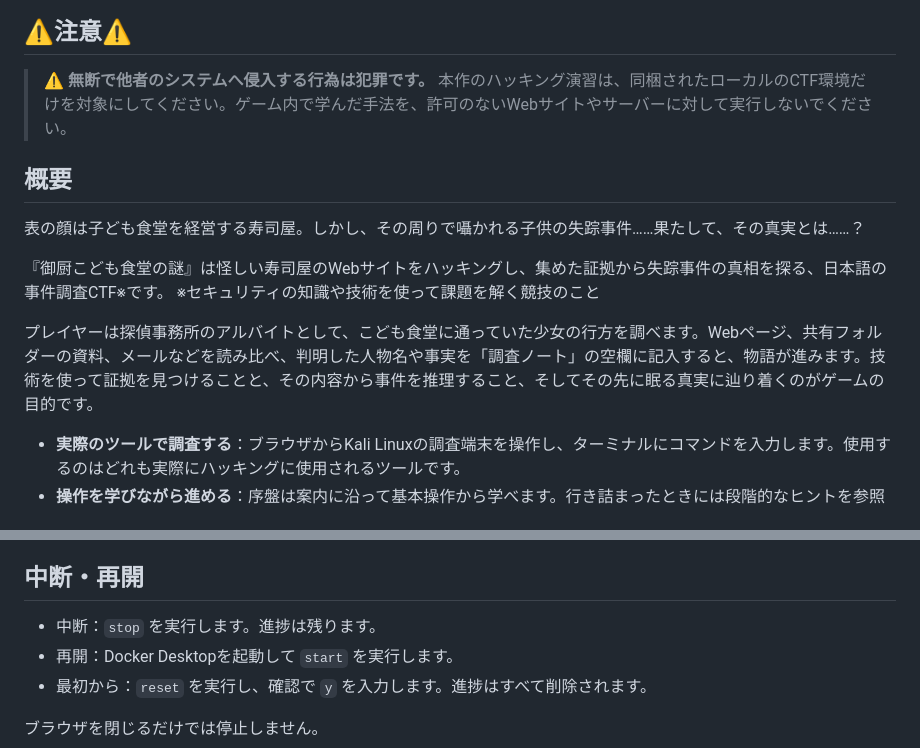
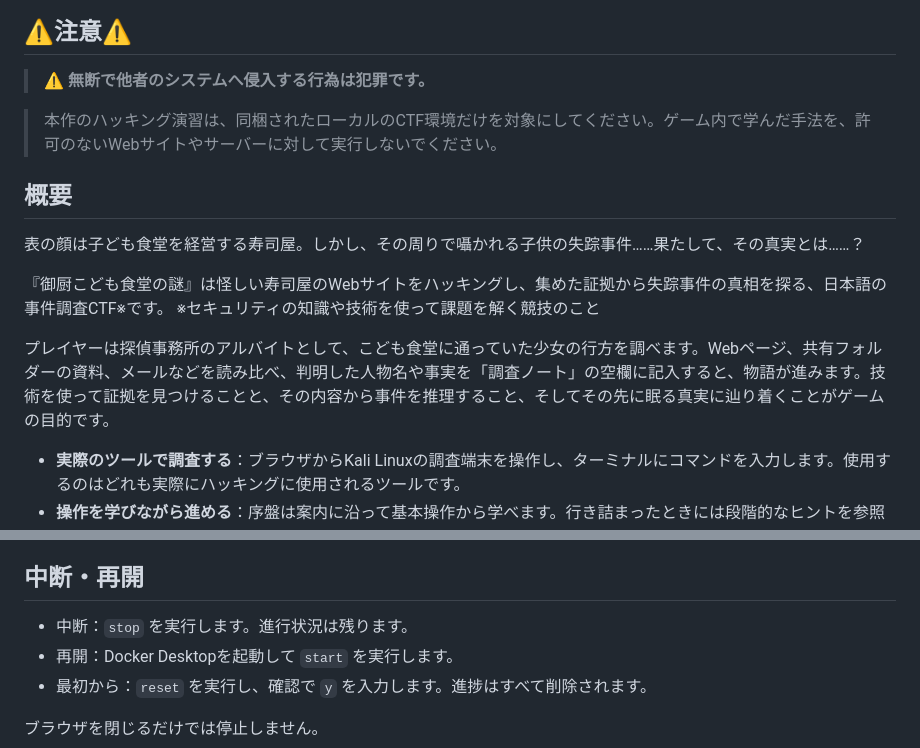
Before and after one commit to FakeDocument/MysteryOfMikuriyaKodomoShokudo, a Markdown page: README.md, 2 parts joined by grey strips. GitHub-like rendering.

Commit message:
docs: 言葉の軽微な修正

```diff
--- a/README.md
+++ b/README.md
@@ -2,6 +2,7 @@
 
 ## ⚠️注意⚠️
 > **⚠️ 無断で他者のシステムへ侵入する行為は犯罪です。**
+
 > 本作のハッキング演習は、同梱されたローカルのCTF環境だけを対象にしてください。ゲーム内で学んだ手法を、許可のないWebサイトやサーバーに対して実行しないでください。
 
 ## 概要
@@ -11,7 +12,7 @@
 『御厨こども食堂の謎』は怪しい寿司屋のWebサイトをハッキングし、集めた証拠から失踪事件の真相を探る、日本語の事件調査CTF※です。
 ※セキュリティの知識や技術を使って課題を解く競技のこと
 
-プレイヤーは探偵事務所のアルバイトとして、こども食堂に通っていた少女の行方を調べます。Webページ、共有フォルダーの資料、メールなどを読み比べ、判明した人物名や事実を「調査ノート」の空欄に記入すると、物語が進みます。技術を使って証拠を見つけることと、その内容から事件を推理すること、そしてその先に眠る真実に辿り着くのがゲームの目的です。
+プレイヤーは探偵事務所のアルバイトとして、こども食堂に通っていた少女の行方を調べます。Webページ、共有フォルダーの資料、メールなどを読み比べ、判明した人物名や事実を「調査ノート」の空欄に記入すると、物語が進みます。技術を使って証拠を見つけることと、その内容から事件を推理すること、そしてその先に眠る真実に辿り着くことがゲームの目的です。
 
 - **実際のツールで調査する**：ブラウザからKali Linuxの調査端末を操作し、ターミナルにコマンドを入力します。使用するのはどれも実際にハッキングに使用されるツールです。
 - **操作を学びながら進める**：序盤は案内に沿って基本操作から学べます。行き詰まったときには段階的なヒントを参照でき、後半はそれまでに学んだ手法を組み合わせて調査します。
@@ -36,7 +37,7 @@
 
 ## 中断・再開
 
-- 中断：`stop` を実行します。進捗は残ります。
+- 中断：`stop` を実行します。進行状況は残ります。
 - 再開：Docker Desktopを起動して `start` を実行します。
 - 最初から：`reset` を実行し、確認で `y` を入力します。進捗はすべて削除されます。
 
```
